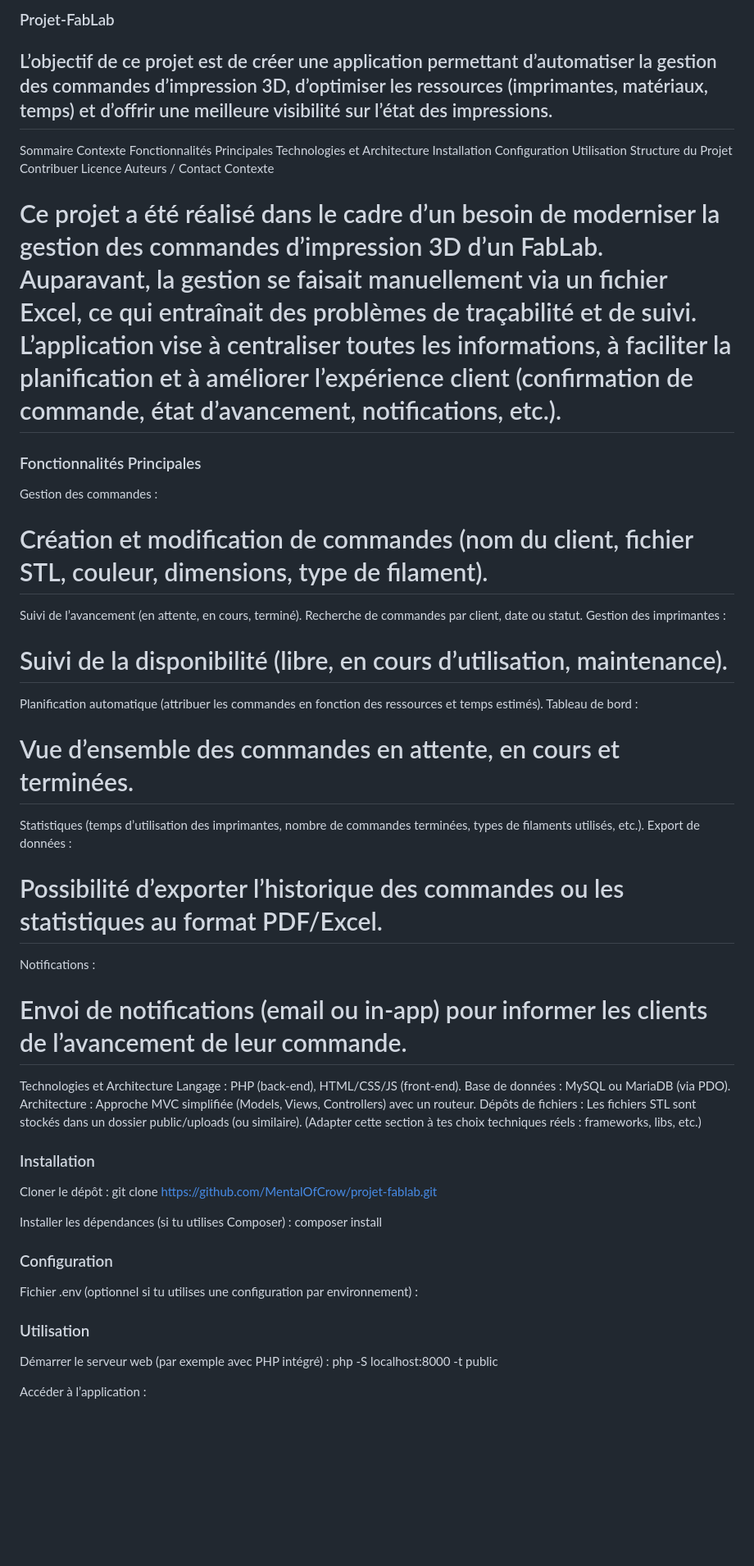
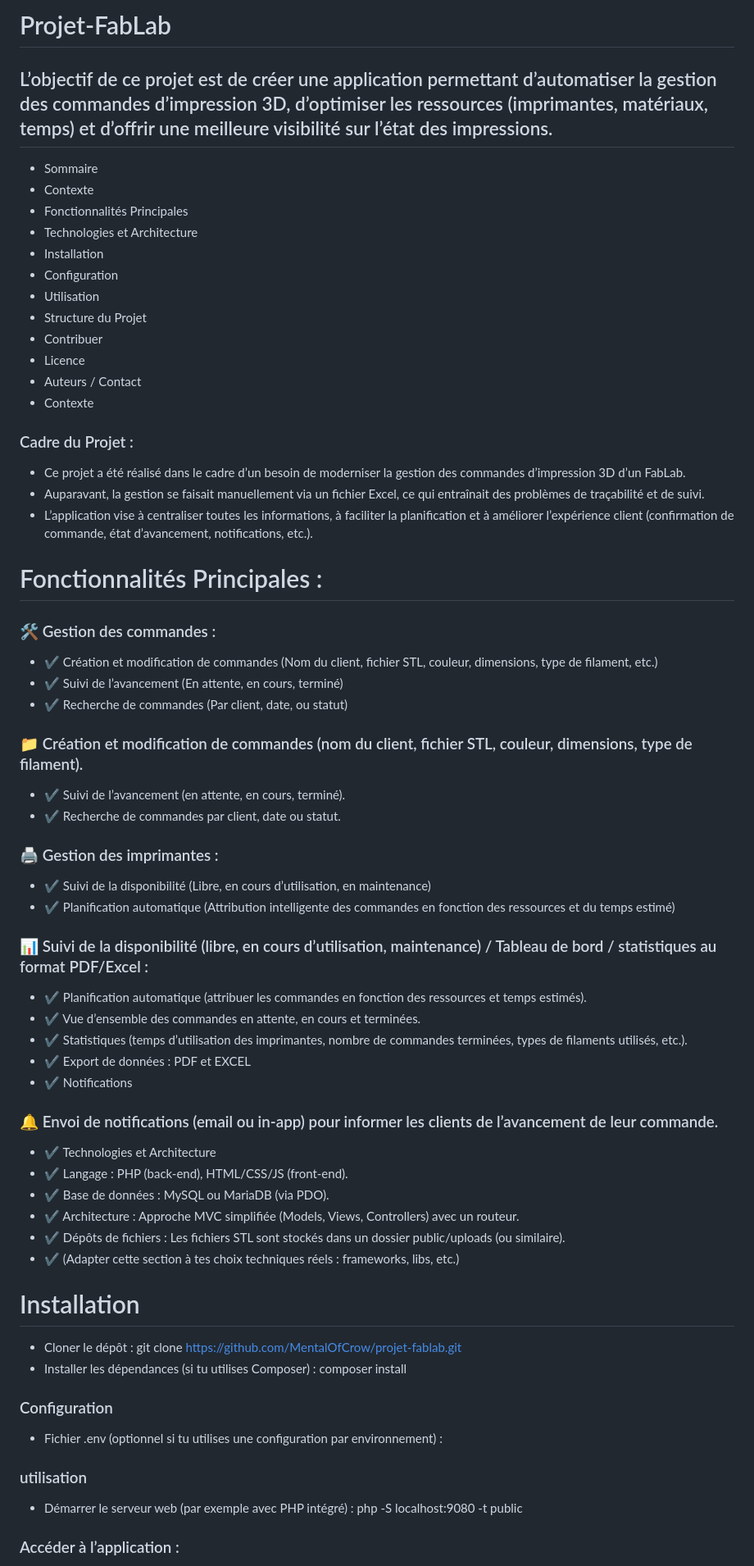
Before and after one commit to MentalOfCrow/projet-fablab, a Markdown page: README.md, the part around the change printed below. Shown: that part at 82% size. GitHub-like rendering; blank space fills up the shorter version.

```diff
--- a/README.md
+++ b/README.md
@@ -1,59 +1,64 @@
-### Projet-FabLab
+# Projet-FabLab
 
 ## L’objectif de ce projet est de créer une application permettant d’automatiser la gestion des commandes d’impression 3D, d’optimiser les ressources (imprimantes, matériaux, temps) et d’offrir une meilleure visibilité sur l’état des impressions.
 
-Sommaire
-Contexte
-Fonctionnalités Principales
-Technologies et Architecture
-Installation
-Configuration
-Utilisation
-Structure du Projet
-Contribuer
-Licence
-Auteurs / Contact
-Contexte
+- Sommaire
+- Contexte
+- Fonctionnalités Principales
+- Technologies et Architecture
+- Installation
+- Configuration
+- Utilisation
+- Structure du Projet
+- Contribuer
+- Licence
+- Auteurs / Contact
+- Contexte
 
-# Ce projet a été réalisé dans le cadre d’un besoin de moderniser la gestion des commandes d’impression 3D d’un FabLab. Auparavant, la gestion se faisait manuellement via un fichier Excel, ce qui entraînait des problèmes de traçabilité et de suivi. L’application vise à centraliser toutes les informations, à faciliter la planification et à améliorer l’expérience client (confirmation de commande, état d’avancement, notifications, etc.).
+###  Cadre du Projet :
+- Ce projet a été réalisé dans le cadre d’un besoin de moderniser la gestion des commandes d’impression 3D d’un FabLab.
+- Auparavant, la gestion se faisait manuellement via un fichier Excel, ce qui entraînait des problèmes de traçabilité et de suivi.
+- L’application vise à centraliser toutes les informations, à faciliter la planification et à améliorer l’expérience client (confirmation de commande, état d’avancement, notifications, etc.).
 
-### Fonctionnalités Principales
-Gestion des commandes :
+# Fonctionnalités Principales :
+### 🛠 Gestion des commandes :
+- ✔️ Création et modification de commandes (Nom du client, fichier STL, couleur, dimensions, type de filament, etc.)
+- ✔️ Suivi de l’avancement (En attente, en cours, terminé)
+- ✔️ Recherche de commandes (Par client, date, ou statut)
 
-# Création et modification de commandes (nom du client, fichier STL, couleur, dimensions, type de filament).
-Suivi de l’avancement (en attente, en cours, terminé).
-Recherche de commandes par client, date ou statut.
-Gestion des imprimantes :
+### 📁 Création et modification de commandes (nom du client, fichier STL, couleur, dimensions, type de filament).
+- ✔️ Suivi de l’avancement (en attente, en cours, terminé).
+- ✔️ Recherche de commandes par client, date ou statut.
 
-# Suivi de la disponibilité (libre, en cours d’utilisation, maintenance).
-Planification automatique (attribuer les commandes en fonction des ressources et temps estimés).
-Tableau de bord :
+### 🖨️ Gestion des imprimantes :
+- ✔️ Suivi de la disponibilité (Libre, en cours d’utilisation, en maintenance)
+- ✔️ Planification automatique (Attribution intelligente des commandes en fonction des ressources et du temps estimé)
 
-# Vue d’ensemble des commandes en attente, en cours et terminées.
-Statistiques (temps d’utilisation des imprimantes, nombre de commandes terminées, types de filaments utilisés, etc.).
-Export de données :
+### 📊 Suivi de la disponibilité (libre, en cours d’utilisation, maintenance) / Tableau de bord / statistiques au format PDF/Excel :
+- ✔️ Planification automatique (attribuer les commandes en fonction des ressources et temps estimés).
+- ✔️ Vue d’ensemble des commandes en attente, en cours et terminées.
+- ✔️ Statistiques (temps d’utilisation des imprimantes, nombre de commandes terminées, types de filaments utilisés, etc.).
+- ✔️ Export de données : PDF et EXCEL
+- ✔️ Notifications
 
-# Possibilité d’exporter l’historique des commandes ou les statistiques au format PDF/Excel.
-Notifications :
+### 🔔 Envoi de notifications (email ou in-app) pour informer les clients de l’avancement de leur commande.
+- ✔️ Technologies et Architecture
+- ✔️ Langage : PHP (back-end), HTML/CSS/JS (front-end).
+- ✔️ Base de données : MySQL ou MariaDB (via PDO).
+- ✔️ Architecture : Approche MVC simplifiée (Models, Views, Controllers) avec un routeur.
+- ✔️ Dépôts de fichiers : Les fichiers STL sont stockés dans un dossier public/uploads (ou similaire).
+- ✔️ (Adapter cette section à tes choix techniques réels : frameworks, libs, etc.)
 
-# Envoi de notifications (email ou in-app) pour informer les clients de l’avancement de leur commande.
-Technologies et Architecture
-Langage : PHP (back-end), HTML/CSS/JS (front-end).
-Base de données : MySQL ou MariaDB (via PDO).
-Architecture : Approche MVC simplifiée (Models, Views, Controllers) avec un routeur.
-Dépôts de fichiers : Les fichiers STL sont stockés dans un dossier public/uploads (ou similaire).
-(Adapter cette section à tes choix techniques réels : frameworks, libs, etc.)
 
-### Installation
-Cloner le dépôt : git clone https://github.com/MentalOfCrow/projet-fablab.git
-
-Installer les dépendances (si tu utilises Composer) : composer install
+# Installation
+- Cloner le dépôt : git clone https://github.com/MentalOfCrow/projet-fablab.git
+- Installer les dépendances (si tu utilises Composer) : composer install
 
 ### Configuration
-Fichier .env (optionnel si tu utilises une configuration par environnement) :
+- Fichier .env (optionnel si tu utilises une configuration par environnement) :
 
-### Utilisation
-Démarrer le serveur web (par exemple avec PHP intégré) : php -S localhost:8000 -t public
+### utilisation
+- Démarrer le serveur web (par exemple avec PHP intégré) : php -S localhost:9080 -t public
 
-Accéder à l’application :
+### Accéder à l’application :
 
```
Also changed, not shown: other parts of README.md (+10 -10 lines).
